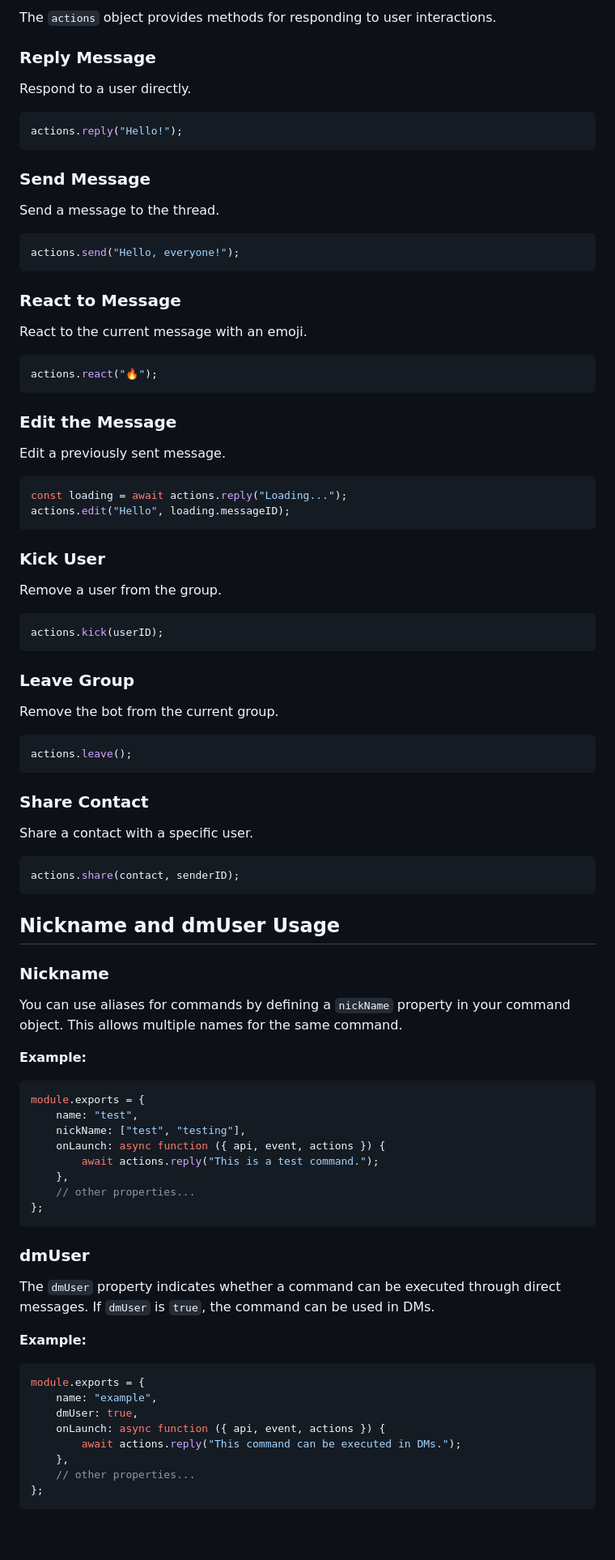
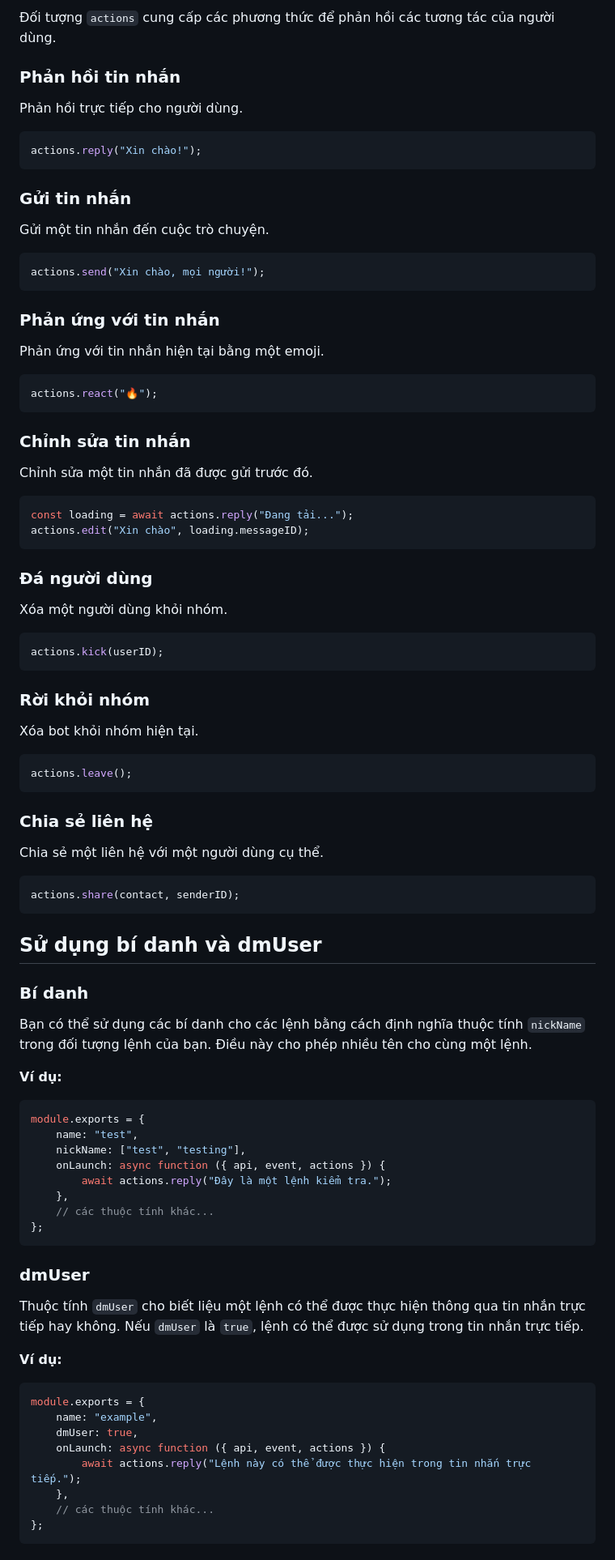
Before and after one commit to kenjiakira/New-Bot-Pack, a Markdown page: readMe.md, the part around the change printed below. Shown: that part at 81% size. GitHub-like rendering; blank space fills up the shorter version.

````diff
--- a/readMe.md
+++ b/readMe.md
@@ -80,77 +80,77 @@ noPrefix: async function ({ api, event }) {
 
-The `actions` object provides methods for responding to user interactions.
+Đối tượng `actions` cung cấp các phương thức để phản hồi các tương tác của người dùng.
 
-### Reply Message
-Respond to a user directly.
+### Phản hồi tin nhắn
+Phản hồi trực tiếp cho người dùng.
 ```javascript
-actions.reply("Hello!");
+actions.reply("Xin chào!");
 ```
 
-### Send Message
-Send a message to the thread.
+### Gửi tin nhắn
+Gửi một tin nhắn đến cuộc trò chuyện.
 ```javascript
-actions.send("Hello, everyone!");
+actions.send("Xin chào, mọi người!");
 ```
 
-### React to Message
-React to the current message with an emoji.
+### Phản ứng với tin nhắn
+Phản ứng với tin nhắn hiện tại bằng một emoji.
 ```javascript
 actions.react("🔥");
 ```
 
-### Edit the Message
-Edit a previously sent message.
+### Chỉnh sửa tin nhắn
+Chỉnh sửa một tin nhắn đã được gửi trước đó.
 ```javascript
-const loading = await actions.reply("Loading...");
-actions.edit("Hello", loading.messageID);
+const loading = await actions.reply("Đang tải...");
+actions.edit("Xin chào", loading.messageID);
 ```
 
-### Kick User
-Remove a user from the group.
+### Đá người dùng
+Xóa một người dùng khỏi nhóm.
 ```javascript
 actions.kick(userID);
 ```
 
-### Leave Group
-Remove the bot from the current group.
+### Rời khỏi nhóm
+Xóa bot khỏi nhóm hiện tại.
 ```javascript
 actions.leave();
 ```
 
-### Share Contact
-Share a contact with a specific user.
+### Chia sẻ liên hệ
+Chia sẻ một liên hệ với một người dùng cụ thể.
 ```javascript
 actions.share(contact, senderID);
 ```
 
-## Nickname and dmUser Usage
+## Sử dụng bí danh và dmUser
 
-### Nickname
-You can use aliases for commands by defining a `nickName` property in your command object. This allows multiple names for the same command.
+### Bí danh
+Bạn có thể sử dụng các bí danh cho các lệnh bằng cách định nghĩa thuộc tính `nickName` trong đối tượng lệnh của bạn. Điều này cho phép nhiều tên cho cùng một lệnh.
 
-**Example:**
+**Ví dụ:**
 ```javascript
 module.exports = {
     name: "test",
     nickName: ["test", "testing"],
     onLaunch: async function ({ api, event, actions }) {
-        await actions.reply("This is a test command.");
+        await actions.reply("Đây là một lệnh kiểm tra.");
     },
-    // other properties...
+    // các thuộc tính khác...
 };
 ```
 
 ### dmUser
-The `dmUser` property indicates whether a command can be executed through direct messages. If `dmUser` is `true`, the command can be used in DMs.
+Thuộc tính `dmUser` cho biết liệu một lệnh có thể được thực hiện thông qua tin nhắn trực tiếp hay không. Nếu `dmUser` là `true`, lệnh có thể được sử dụng trong tin nhắn trực tiếp.
 
-**Example:**
+**Ví dụ:**
 ```javascript
 module.exports = {
     name: "example",
     dmUser: true,
     onLaunch: async function ({ api, event, actions }) {
-        await actions.reply("This command can be executed in DMs.");
+        await actions.reply("Lệnh này có thể được thực hiện trong tin nhắn trực tiếp.");
     },
-    // other properties...
+    // các thuộc tính khác...
 };
 ```
````
Also changed, not shown: other parts of readMe.md (+40 -42 lines).
